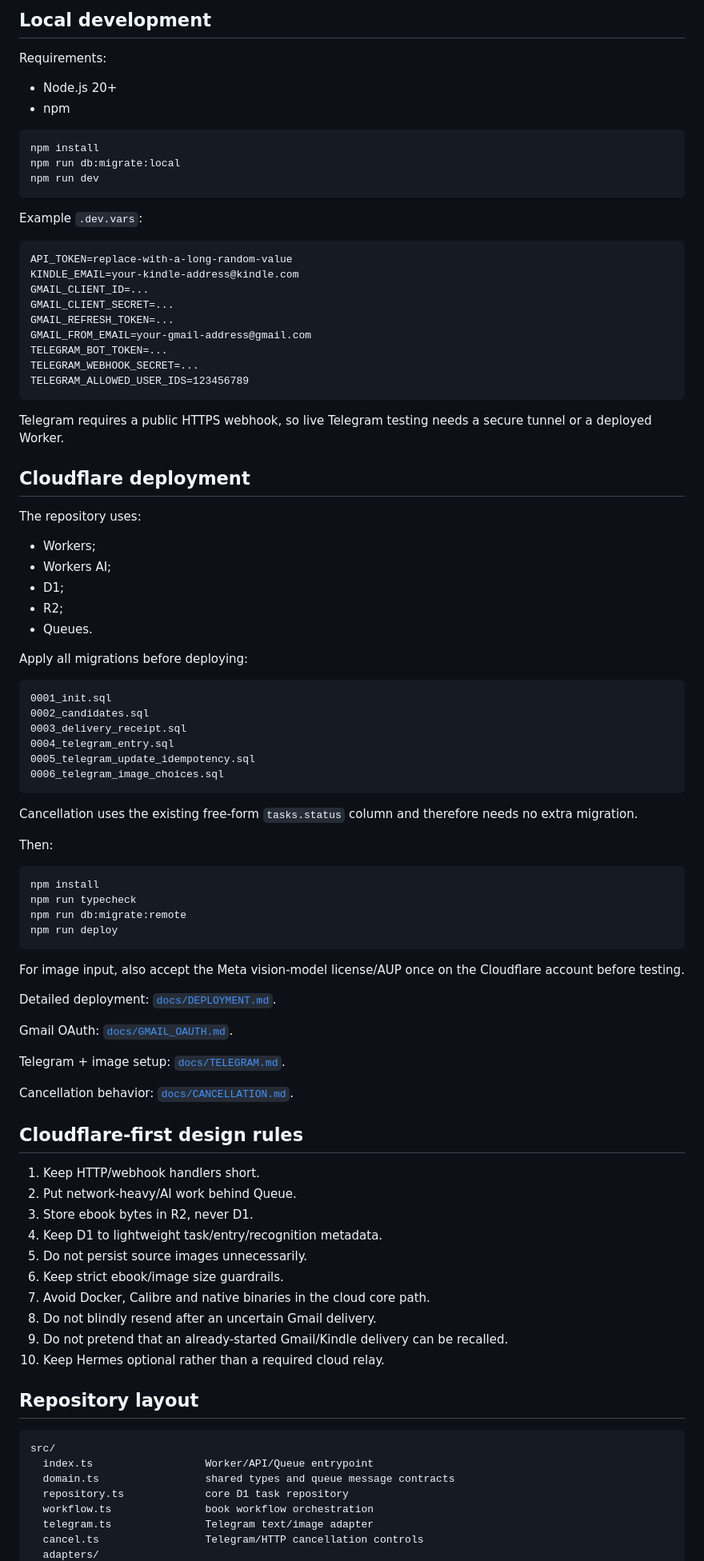
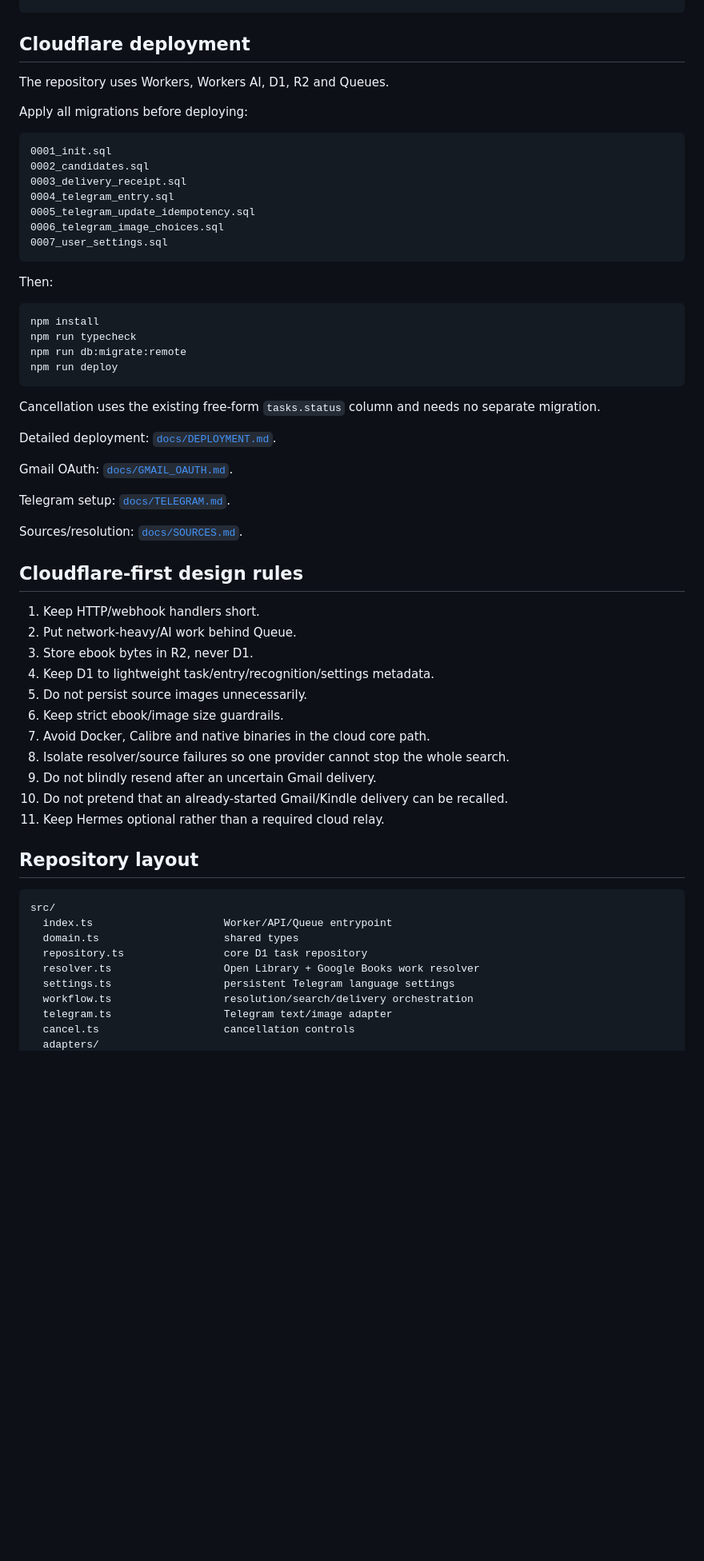
Before and after one commit to Felix8686/book-to-kindle, a Markdown page: README.md, the part around one of its changes. Shown at 80% size. Rendered like a GitHub page; blank space fills up the shorter version.

Commit message:
docs: update README for v0.5 language and sources

````diff
--- a/README.md
+++ b/README.md
@@ -348,41 +344,6 @@ Security defaults:
-## Local development
-
-Requirements:
-
-- Node.js 20+
-- npm
-
-```bash
-npm install
-npm run db:migrate:local
-npm run dev
-```
-
-Example `.dev.vars`:
-
-```dotenv
-API_TOKEN=replace-with-a-long-random-value
-KINDLE_EMAIL=your-kindle-address@kindle.com
-GMAIL_CLIENT_ID=...
-GMAIL_CLIENT_SECRET=...
-GMAIL_REFRESH_TOKEN=...
-GMAIL_FROM_EMAIL=your-gmail-address@gmail.com
-TELEGRAM_BOT_TOKEN=...
-TELEGRAM_WEBHOOK_SECRET=...
-TELEGRAM_ALLOWED_USER_IDS=123456789
-```
-
-Telegram requires a public HTTPS webhook, so live Telegram testing needs a secure tunnel or a deployed Worker.
-
 ## Cloudflare deployment
 
-The repository uses:
-
-- Workers;
-- Workers AI;
-- D1;
-- R2;
-- Queues.
+The repository uses Workers, Workers AI, D1, R2 and Queues.
 
 Apply all migrations before deploying:
 
@@ -393,9 +354,8 @@ Apply all migrations before deploying:
 0004_telegram_entry.sql
 0005_telegram_update_idempotency.sql
 0006_telegram_image_choices.sql
+0007_user_settings.sql
 ```
-
-Cancellation uses the existing free-form `tasks.status` column and therefore needs no extra migration.
 
 Then:
 
@@ -406,37 +366,40 @@ npm run db:migrate:remote
 npm run deploy
 ```
 
-For image input, also accept the Meta vision-model license/AUP once on the Cloudflare account before testing.
+Cancellation uses the existing free-form `tasks.status` column and needs no separate migration.
 
 Detailed deployment: [`docs/DEPLOYMENT.md`](docs/DEPLOYMENT.md).
 
 Gmail OAuth: [`docs/GMAIL_OAUTH.md`](docs/GMAIL_OAUTH.md).
 
-Telegram + image setup: [`docs/TELEGRAM.md`](docs/TELEGRAM.md).
+Telegram setup: [`docs/TELEGRAM.md`](docs/TELEGRAM.md).
 
-Cancellation behavior: [`docs/CANCELLATION.md`](docs/CANCELLATION.md).
+Sources/resolution: [`docs/SOURCES.md`](docs/SOURCES.md).
 
 ## Cloudflare-first design rules
 
 1. Keep HTTP/webhook handlers short.
 2. Put network-heavy/AI work behind Queue.
 3. Store ebook bytes in R2, never D1.
-4. Keep D1 to lightweight task/entry/recognition metadata.
+4. Keep D1 to lightweight task/entry/recognition/settings metadata.
 5. Do not persist source images unnecessarily.
 6. Keep strict ebook/image size guardrails.
 7. Avoid Docker, Calibre and native binaries in the cloud core path.
-8. Do not blindly resend after an uncertain Gmail delivery.
-9. Do not pretend that an already-started Gmail/Kindle delivery can be recalled.
-10. Keep Hermes optional rather than a required cloud relay.
+8. Isolate resolver/source failures so one provider cannot stop the whole search.
+9. Do not blindly resend after an uncertain Gmail delivery.
+10. Do not pretend that an already-started Gmail/Kindle delivery can be recalled.
+11. Keep Hermes optional rather than a required cloud relay.
 
 ## Repository layout
 
 ```text
 src/
-  index.ts                  Worker/API/Queue entrypoint
-  domain.ts                 shared types and queue message contracts
-  repository.ts             core D1 task repository
-  workflow.ts               book workflow orchestration
-  telegram.ts               Telegram text/image adapter
-  cancel.ts                 Telegram/HTTP cancellation controls
+  index.ts                     Worker/API/Queue entrypoint
+  domain.ts                    shared types
+  repository.ts                core D1 task repository
+  resolver.ts                  Open Library + Google Books work resolver
+  settings.ts                  persistent Telegram language settings
+  workflow.ts                  resolution/search/delivery orchestration
+  telegram.ts                  Telegram text/image adapter
+  cancel.ts                    cancellation controls
   adapters/
````
Also changed, not shown: other parts of README.md (+126 -123 lines).
